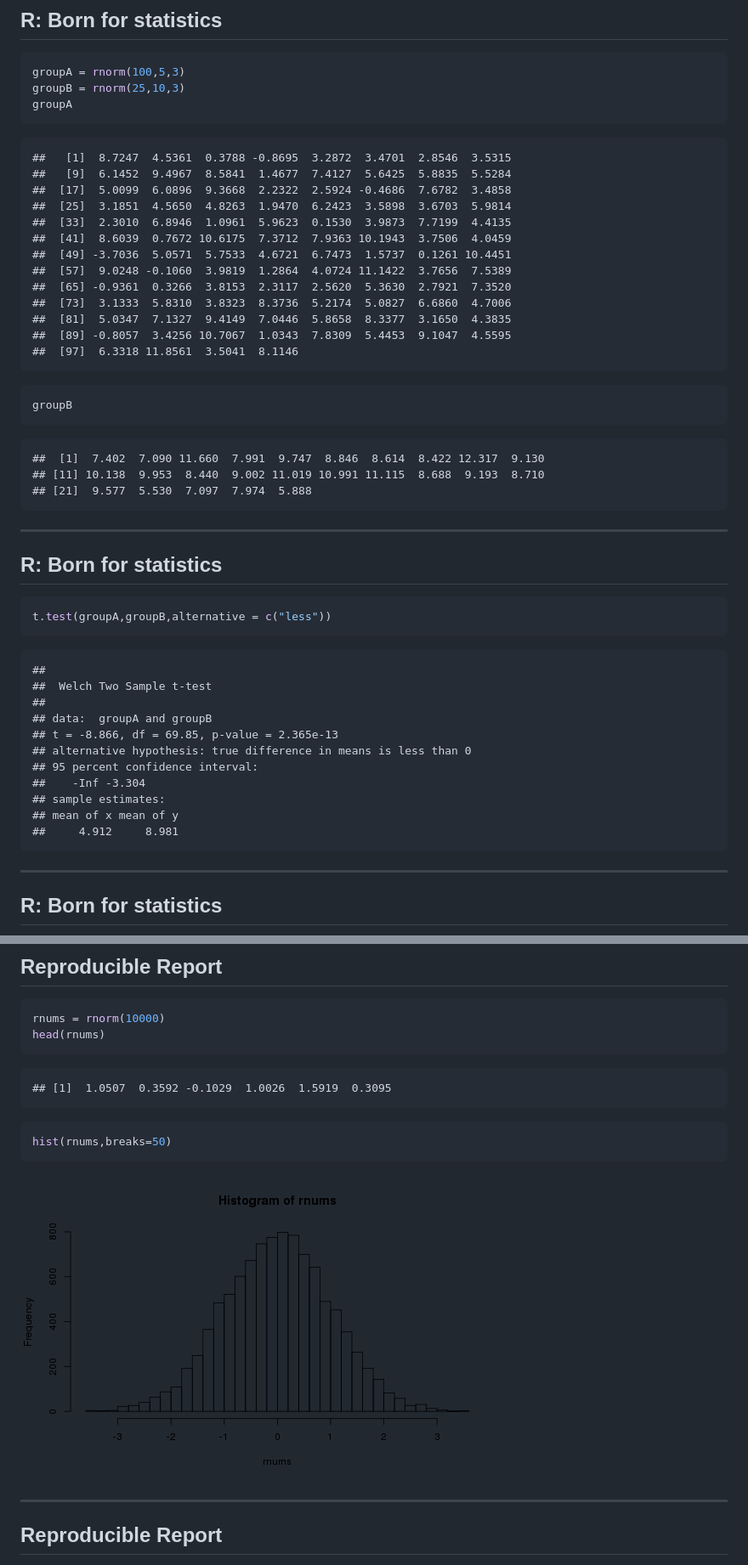
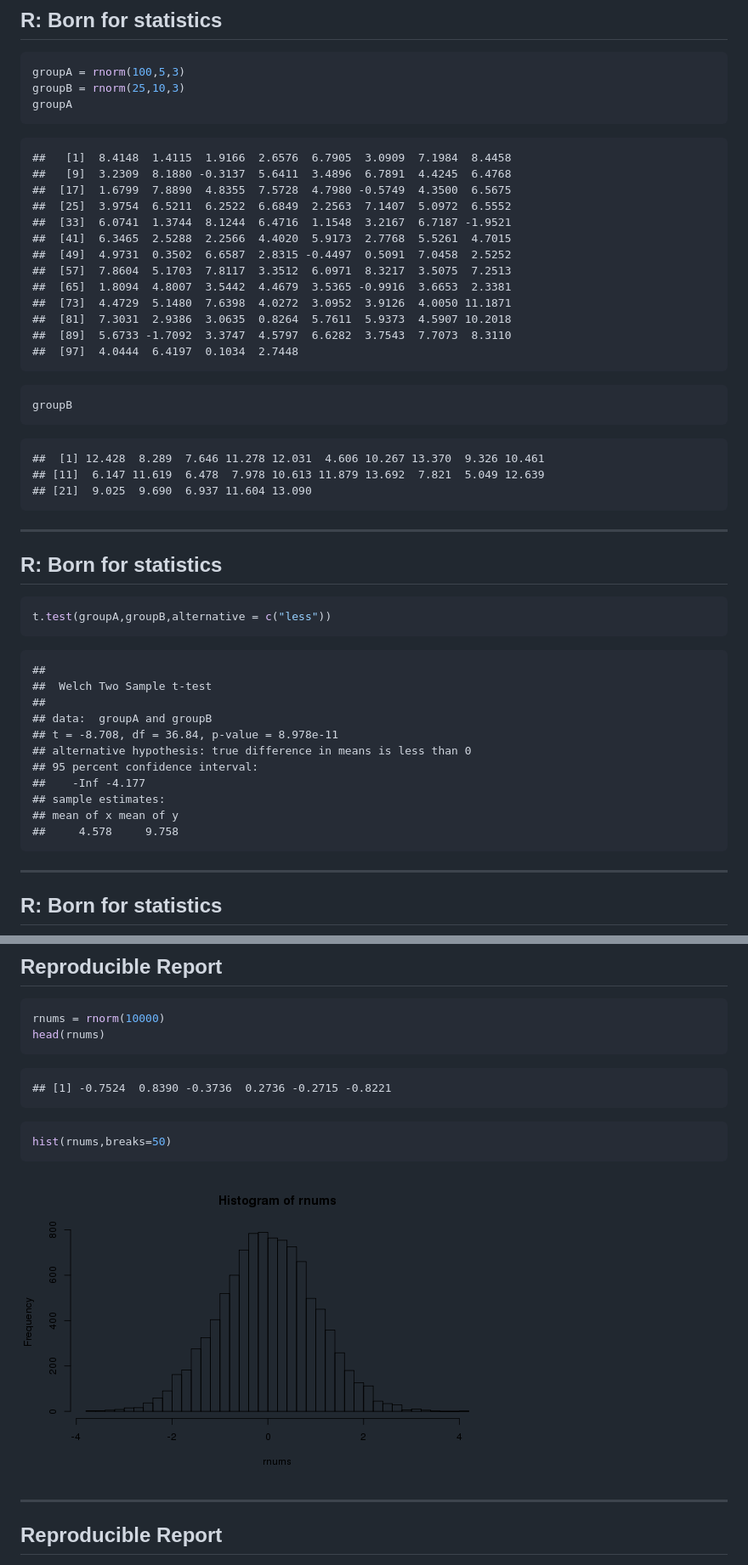
Before and after one commit to hetong007/dmlab-intro2r, a Markdown page: index.md, 2 parts joined by grey strips. Shown: that part at 85% size. Drawn GitHub-style; pictures changed too: assets/fig/unnamed-chunk-12.png.

````diff
--- a/index.md
+++ b/index.md
@@ -60,19 +60,19 @@ groupA
 ```
 
 ```
-##   [1]  8.7247  4.5361  0.3788 -0.8695  3.2872  3.4701  2.8546  3.5315
-##   [9]  6.1452  9.4967  8.5841  1.4677  7.4127  5.6425  5.8835  5.5284
-##  [17]  5.0099  6.0896  9.3668  2.2322  2.5924 -0.4686  7.6782  3.4858
-##  [25]  3.1851  4.5650  4.8263  1.9470  6.2423  3.5898  3.6703  5.9814
-##  [33]  2.3010  6.8946  1.0961  5.9623  0.1530  3.9873  7.7199  4.4135
-##  [41]  8.6039  0.7672 10.6175  7.3712  7.9363 10.1943  3.7506  4.0459
-##  [49] -3.7036  5.0571  5.7533  4.6721  6.7473  1.5737  0.1261 10.4451
-##  [57]  9.0248 -0.1060  3.9819  1.2864  4.0724 11.1422  3.7656  7.5389
-##  [65] -0.9361  0.3266  3.8153  2.3117  2.5620  5.3630  2.7921  7.3520
-##  [73]  3.1333  5.8310  3.8323  8.3736  5.2174  5.0827  6.6860  4.7006
-##  [81]  5.0347  7.1327  9.4149  7.0446  5.8658  8.3377  3.1650  4.3835
-##  [89] -0.8057  3.4256 10.7067  1.0343  7.8309  5.4453  9.1047  4.5595
-##  [97]  6.3318 11.8561  3.5041  8.1146
+##   [1]  8.4148  1.4115  1.9166  2.6576  6.7905  3.0909  7.1984  8.4458
+##   [9]  3.2309  8.1880 -0.3137  5.6411  3.4896  6.7891  4.4245  6.4768
+##  [17]  1.6799  7.8890  4.8355  7.5728  4.7980 -0.5749  4.3500  6.5675
+##  [25]  3.9754  6.5211  6.2522  6.6849  2.2563  7.1407  5.0972  6.5552
+##  [33]  6.0741  1.3744  8.1244  6.4716  1.1548  3.2167  6.7187 -1.9521
+##  [41]  6.3465  2.5288  2.2566  4.4020  5.9173  2.7768  5.5261  4.7015
+##  [49]  4.9731  0.3502  6.6587  2.8315 -0.4497  0.5091  7.0458  2.5252
+##  [57]  7.8604  5.1703  7.8117  3.3512  6.0971  8.3217  3.5075  7.2513
+##  [65]  1.8094  4.8007  3.5442  4.4679  3.5365 -0.9916  3.6653  2.3381
+##  [73]  4.4729  5.1480  7.6398  4.0272  3.0952  3.9126  4.0050 11.1871
+##  [81]  7.3031  2.9386  3.0635  0.8264  5.7611  5.9373  4.5907 10.2018
+##  [89]  5.6733 -1.7092  3.3747  4.5797  6.6282  3.7543  7.7073  8.3110
+##  [97]  4.0444  6.4197  0.1034  2.7448
 ```
 
 ```r
@@ -80,9 +80,9 @@ groupB
 ```
 
 ```
-##  [1]  7.402  7.090 11.660  7.991  9.747  8.846  8.614  8.422 12.317  9.130
-## [11] 10.138  9.953  8.440  9.002 11.019 10.991 11.115  8.688  9.193  8.710
-## [21]  9.577  5.530  7.097  7.974  5.888
+##  [1] 12.428  8.289  7.646 11.278 12.031  4.606 10.267 13.370  9.326 10.461
+## [11]  6.147 11.619  6.478  7.978 10.613 11.879 13.692  7.821  5.049 12.639
+## [21]  9.025  9.690  6.937 11.604 13.090
 ```
 
 ---
@@ -99,13 +99,13 @@ t.test(groupA,groupB,alternative = c("less"))
 ## 	Welch Two Sample t-test
 ##
 ## data:  groupA and groupB
-## t = -8.866, df = 69.85, p-value = 2.365e-13
+## t = -8.708, df = 36.84, p-value = 8.978e-11
 ## alternative hypothesis: true difference in means is less than 0
 ## 95 percent confidence interval:
-##    -Inf -3.304
+##    -Inf -4.177
 ## sample estimates:
 ## mean of x mean of y
-##     4.912     8.981
+##     4.578     9.758
 ```
 
 ---
@@ -356,7 +356,7 @@ head(rnums)
 ```
 
 ```
-## [1]  1.0507  0.3592 -0.1029  1.0026  1.5919  0.3095
+## [1] -0.7524  0.8390 -0.3736  0.2736 -0.2715 -0.8221
 ```
 
 ```r
````
Also changed, not shown: other parts of index.md (+21 -25 lines), assets/fig/unnamed-chunk-13.png, assets/fig/unnamed-chunk-14.png, assets/fig/unnamed-chunk-15.png, assets/fig/unnamed-chunk-16.png, assets/fig/unnamed-chunk-5.png, 3 other files.
